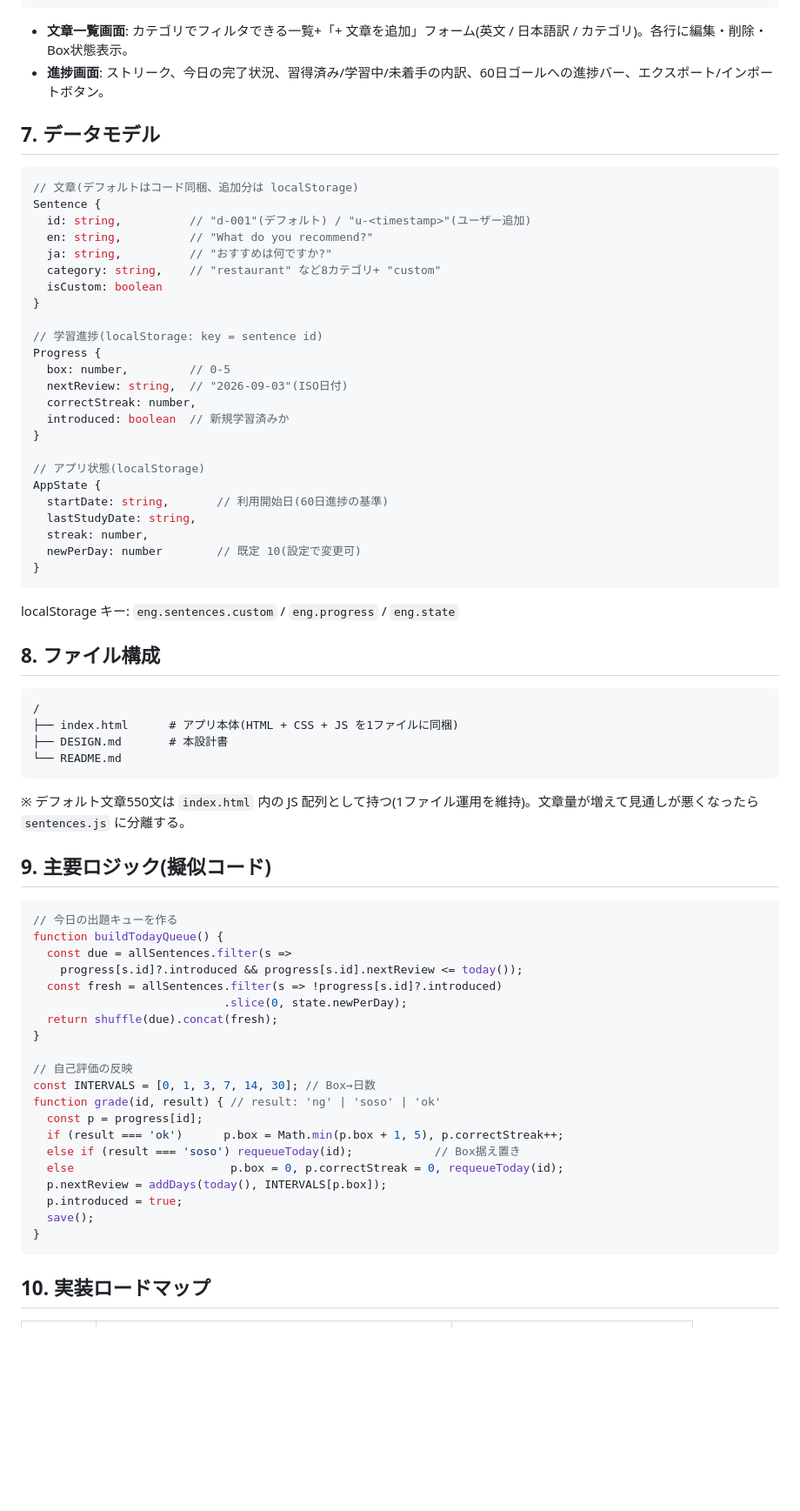
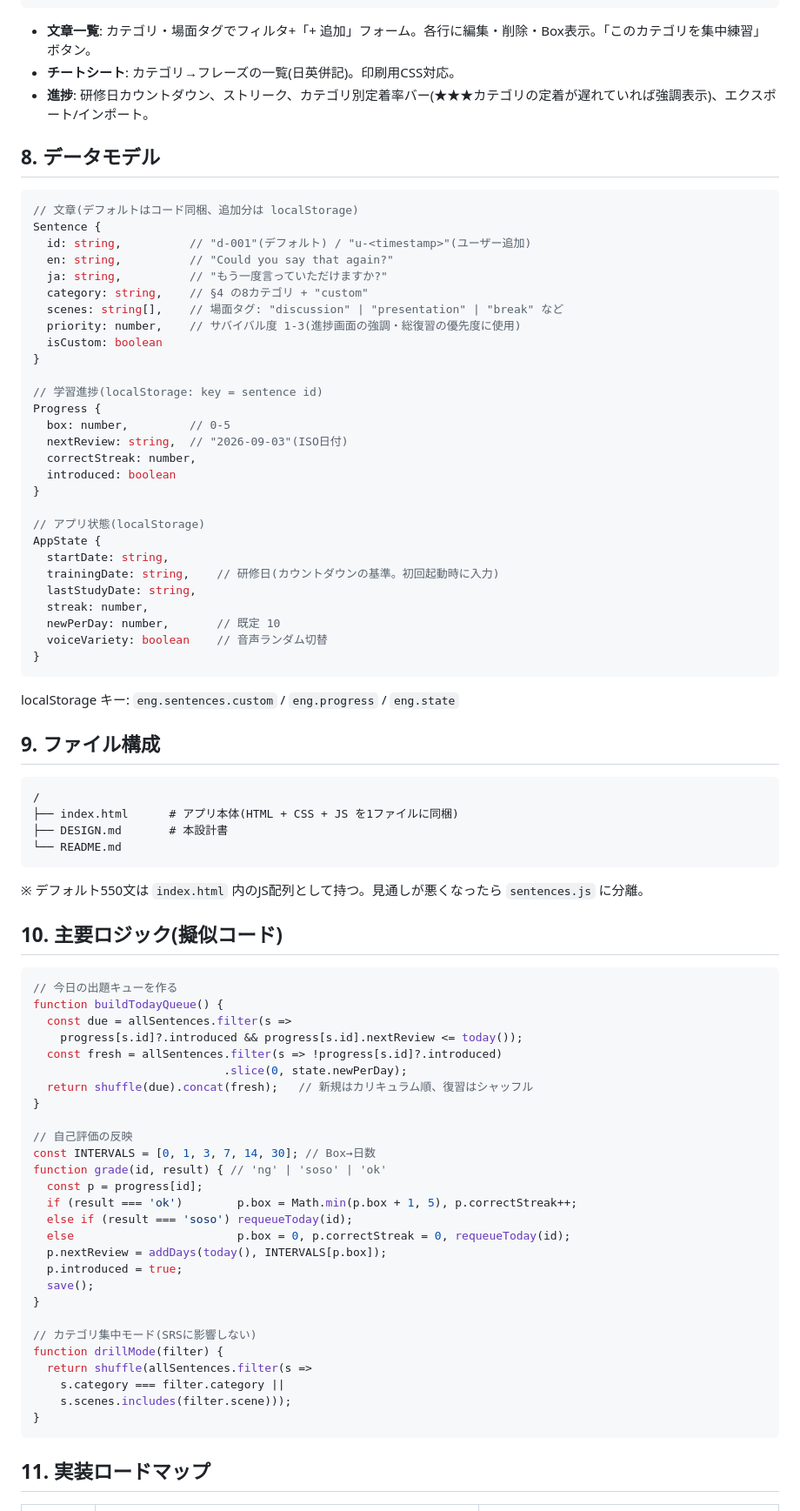
Before and after one commit to DASHIDANSHI/Myfirstrepository, a Markdown page: DESIGN.md, the part around one of its changes. Shown at 87% size. Drawn GitHub-style; blank space fills up the shorter version.

````diff
--- a/DESIGN.md
+++ b/DESIGN.md
@@ -113,18 +139,21 @@ SPA内のタブ切替で3画面。
 └──────────────────────────────┘
 ```
 
-- **文章一覧画面**: カテゴリでフィルタできる一覧+「+ 文章を追加」フォーム(英文 / 日本語訳 / カテゴリ)。各行に編集・削除・Box状態表示。
-- **進捗画面**: ストリーク、今日の完了状況、習得済み/学習中/未着手の内訳、60日ゴールへの進捗バー、エクスポート/インポートボタン。
+- **文章一覧**: カテゴリ・場面タグでフィルタ+「+ 追加」フォーム。各行に編集・削除・Box表示。「このカテゴリを集中練習」ボタン。
+- **チートシート**: カテゴリ→フレーズの一覧(日英併記)。印刷用CSS対応。
+- **進捗**: 研修日カウントダウン、ストリーク、カテゴリ別定着率バー(★★★カテゴリの定着が遅れていれば強調表示)、エクスポート/インポート。
 
-## 7. データモデル
+## 8. データモデル
 
 ```js
 // 文章(デフォルトはコード同梱、追加分は localStorage)
 Sentence {
   id: string,          // "d-001"(デフォルト) / "u-<timestamp>"(ユーザー追加)
-  en: string,          // "What do you recommend?"
-  ja: string,          // "おすすめは何ですか?"
-  category: string,    // "restaurant" など8カテゴリ+ "custom"
+  en: string,          // "Could you say that again?"
+  ja: string,          // "もう一度言っていただけますか?"
+  category: string,    // §4 の8カテゴリ + "custom"
+  scenes: string[],    // 場面タグ: "discussion" | "presentation" | "break" など
+  priority: number,    // サバイバル度 1-3(進捗画面の強調・総復習の優先度に使用)
   isCustom: boolean
 }
 
@@ -133,21 +162,23 @@ Progress {
   box: number,         // 0-5
   nextReview: string,  // "2026-09-03"(ISO日付)
   correctStreak: number,
-  introduced: boolean  // 新規学習済みか
+  introduced: boolean
 }
 
 // アプリ状態(localStorage)
 AppState {
-  startDate: string,       // 利用開始日(60日進捗の基準)
+  startDate: string,
+  trainingDate: string,    // 研修日(カウントダウンの基準。初回起動時に入力)
   lastStudyDate: string,
   streak: number,
-  newPerDay: number        // 既定 10(設定で変更可)
+  newPerDay: number,       // 既定 10
+  voiceVariety: boolean    // 音声ランダム切替
 }
 ```
 
 localStorage キー: `eng.sentences.custom` / `eng.progress` / `eng.state`
 
-## 8. ファイル構成
+## 9. ファイル構成
 
 ```
 /
@@ -156,9 +187,9 @@ localStorage キー: `eng.sentences.custom` / `eng.progress` / `eng.state`
 └── README.md
 ```
 
-※ デフォルト文章550文は `index.html` 内の JS 配列として持つ(1ファイル運用を維持)。文章量が増えて見通しが悪くなったら `sentences.js` に分離する。
+※ デフォルト550文は `index.html` 内のJS配列として持つ。見通しが悪くなったら `sentences.js` に分離。
 
-## 9. 主要ロジック(擬似コード)
+## 10. 主要ロジック(擬似コード)
 
 ```js
 // 今日の出題キューを作る
@@ -167,23 +198,30 @@ function buildTodayQueue() {
     progress[s.id]?.introduced && progress[s.id].nextReview <= today());
   const fresh = allSentences.filter(s => !progress[s.id]?.introduced)
                             .slice(0, state.newPerDay);
-  return shuffle(due).concat(fresh);
+  return shuffle(due).concat(fresh);   // 新規はカリキュラム順、復習はシャッフル
 }
 
 // 自己評価の反映
 const INTERVALS = [0, 1, 3, 7, 14, 30]; // Box→日数
-function grade(id, result) { // result: 'ng' | 'soso' | 'ok'
+function grade(id, result) { // 'ng' | 'soso' | 'ok'
   const p = progress[id];
-  if (result === 'ok')      p.box = Math.min(p.box + 1, 5), p.correctStreak++;
-  else if (result === 'soso') requeueToday(id);            // Box据え置き
-  else                       p.box = 0, p.correctStreak = 0, requeueToday(id);
+  if (result === 'ok')        p.box = Math.min(p.box + 1, 5), p.correctStreak++;
+  else if (result === 'soso') requeueToday(id);
+  else                        p.box = 0, p.correctStreak = 0, requeueToday(id);
   p.nextReview = addDays(today(), INTERVALS[p.box]);
   p.introduced = true;
   save();
 }
+
+// カテゴリ集中モード(SRSに影響しない)
+function drillMode(filter) {
+  return shuffle(allSentences.filter(s =>
+    s.category === filter.category ||
+    s.scenes.includes(filter.scene)));
+}
 ```
 
-## 10. 実装ロードマップ
+## 11. 実装ロードマップ
 
 | フェーズ | 内容 | 完了条件 |
 |---|---|---|
````
Also changed, not shown: other parts of DESIGN.md (+101 -71 lines).
